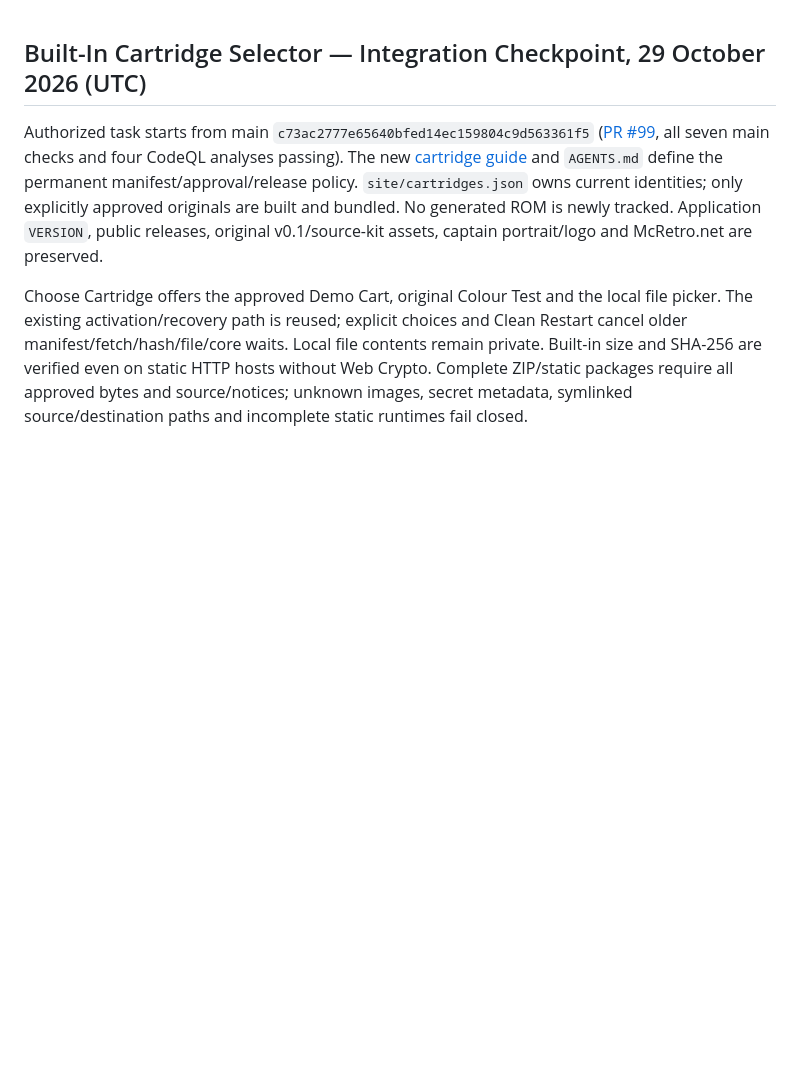
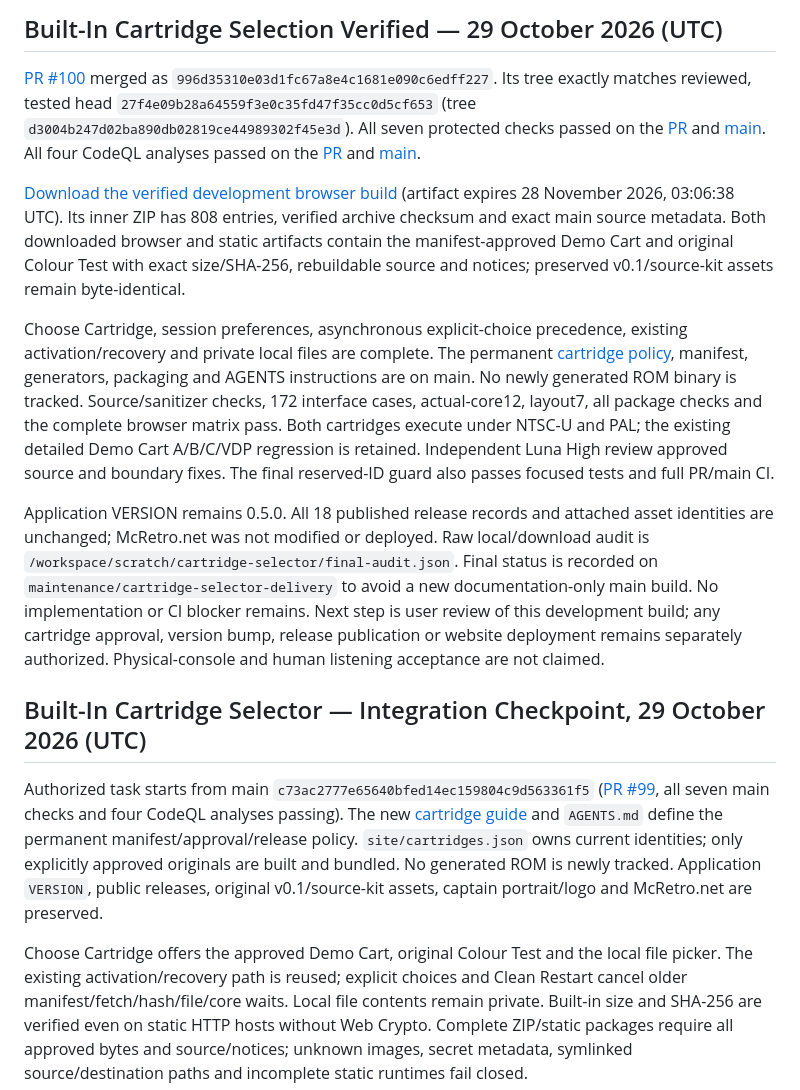
Before and after one commit to NixMcRetro/VRAMpage-MD, a Markdown page: docs/DEVELOPMENT-STATUS.md, the part around the change. Rendered like a GitHub page; blank space fills up the shorter version.

Commit message:
Record verified cartridge selector delivery and main artifacts

```diff
--- a/docs/DEVELOPMENT-STATUS.md
+++ b/docs/DEVELOPMENT-STATUS.md
@@ -1,3 +1,42 @@
+## Built-In Cartridge Selection Verified — 29 October 2026 (UTC)
+
+[PR #100](https://github.com/NixMcRetro/VRAMpage-MD/pull/100) merged as
+`996d35310e03d1fc67a8e4c1681e090c6edff227`. Its tree exactly matches reviewed,
+tested head `27f4e09b28a64559f3e0c35fd47f35cc0d5cf653`
+(tree `d3004b247d02ba890db02819ce44989302f45e3d`).
+All seven protected checks passed on the
+[PR](https://github.com/NixMcRetro/VRAMpage-MD/actions/runs/40805195838) and
+[main](https://github.com/NixMcRetro/VRAMpage-MD/actions/runs/40809766464).
+All four CodeQL analyses passed on the
+[PR](https://github.com/NixMcRetro/VRAMpage-MD/actions/runs/40805192566) and
+[main](https://github.com/NixMcRetro/VRAMpage-MD/actions/runs/40809766326).
+
+[Download the verified development browser build](https://github.com/NixMcRetro/VRAMpage-MD/actions/runs/40809766464/artifacts/12870445297)
+(artifact expires 28 November 2026, 03:06:38 UTC). Its inner ZIP has 808 entries,
+verified archive checksum and exact main source metadata. Both downloaded browser
+and static artifacts contain the manifest-approved Demo Cart and original
+Colour Test with exact size/SHA-256, rebuildable source and notices; preserved
+v0.1/source-kit assets remain byte-identical.
+
+Choose Cartridge, session preferences, asynchronous explicit-choice precedence,
+existing activation/recovery and private local files are complete. The permanent
+[cartridge policy](BUILT-IN-CARTRIDGES.md), manifest, generators, packaging and
+AGENTS instructions are on main. No newly generated ROM binary is tracked.
+Source/sanitizer checks, 172 interface cases, actual-core12, layout7, all package
+checks and the complete browser matrix pass. Both cartridges execute under NTSC-U
+and PAL; the existing detailed Demo Cart A/B/C/VDP regression is retained.
+Independent Luna High review approved source and boundary fixes. The final
+reserved-ID guard also passes focused tests and full PR/main CI.
+
+Application VERSION remains 0.5.0. All 18 published release records and attached
+asset identities are unchanged; McRetro.net was not modified or deployed. Raw
+local/download audit is `/workspace/scratch/cartridge-selector/final-audit.json`.
+Final status is recorded on `maintenance/cartridge-selector-delivery` to avoid a
+new documentation-only main build. No implementation or CI blocker remains.
+Next step is user review of this development build; any cartridge approval,
+version bump, release publication or website deployment remains separately
+authorized. Physical-console and human listening acceptance are not claimed.
+
 ## Built-In Cartridge Selector — Integration Checkpoint, 29 October 2026 (UTC)
 
 Authorized task starts from main `c73ac2777e65640bfed14ec159804c9d563361f5`
```
Also changed, not shown: docs/WORK-QUEUE.md (+39 -0 lines).
